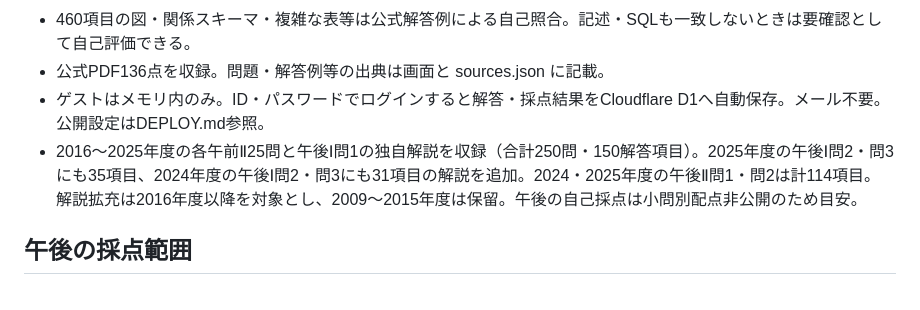
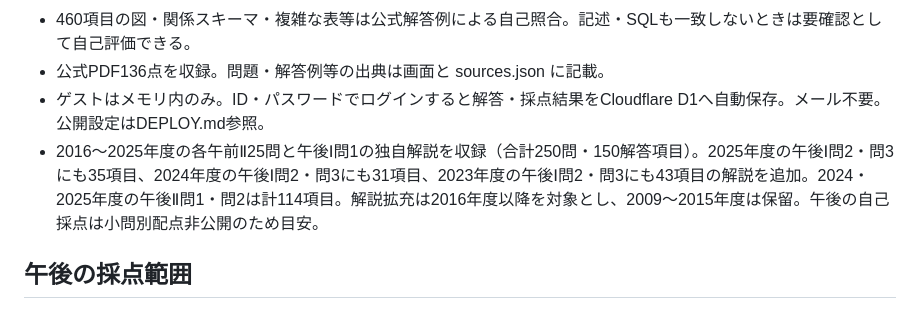
Before and after one commit to Mochi2277/DB, a Markdown page: README.md, the part around the change. Rendered like a GitHub page.

```diff
--- a/README.md
+++ b/README.md
@@ -13,7 +13,7 @@ ID・パスワードでログインして解答・採点結果を保存できま
 - 460項目の図・関係スキーマ・複雑な表等は公式解答例による自己照合。記述・SQLも一致しないときは要確認として自己評価できる。
 - 公式PDF136点を収録。問題・解答例等の出典は画面と sources.json に記載。
 - ゲストはメモリ内のみ。ID・パスワードでログインすると解答・採点結果をCloudflare D1へ自動保存。メール不要。公開設定はDEPLOY.md参照。
-- 2016〜2025年度の各午前Ⅱ25問と午後Ⅰ問1の独自解説を収録（合計250問・150解答項目）。2025年度の午後Ⅰ問2・問3にも35項目、2024年度の午後Ⅰ問2・問3にも31項目の解説を追加。2024・2025年度の午後Ⅱ問1・問2は計114項目。解説拡充は2016年度以降を対象とし、2009〜2015年度は保留。午後の自己採点は小問別配点非公開のため目安。
+- 2016〜2025年度の各午前Ⅱ25問と午後Ⅰ問1の独自解説を収録（合計250問・150解答項目）。2025年度の午後Ⅰ問2・問3にも35項目、2024年度の午後Ⅰ問2・問3にも31項目、2023年度の午後Ⅰ問2・問3にも43項目の解説を追加。2024・2025年度の午後Ⅱ問1・問2は計114項目。解説拡充は2016年度以降を対象とし、2009〜2015年度は保留。午後の自己採点は小問別配点非公開のため目安。
 
 ## 午後の採点範囲
 カラム名は全角・半角、空白、読点・カンマ・改行の区切り、並び順を正規化して比較。欠落・余分な列・重複は不一致。公式解答例にある角括弧は入力不要だが、中の列名は照合対象に含む。主キー・外部キーの下線は自動判定しない。
```
Also changed, not shown: EXPLANATIONS.md (+4 -0 lines).
